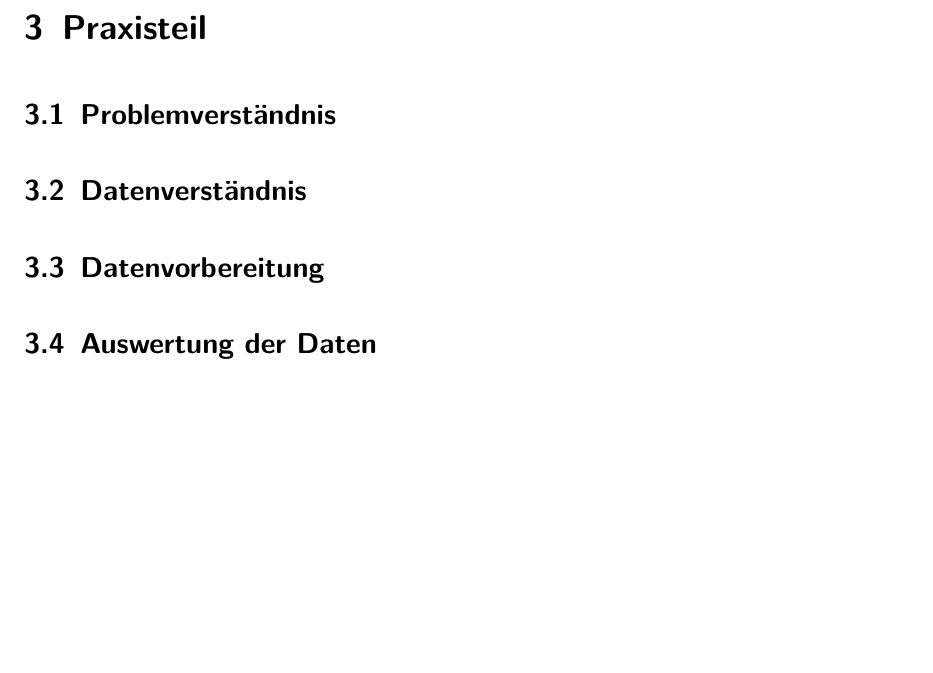
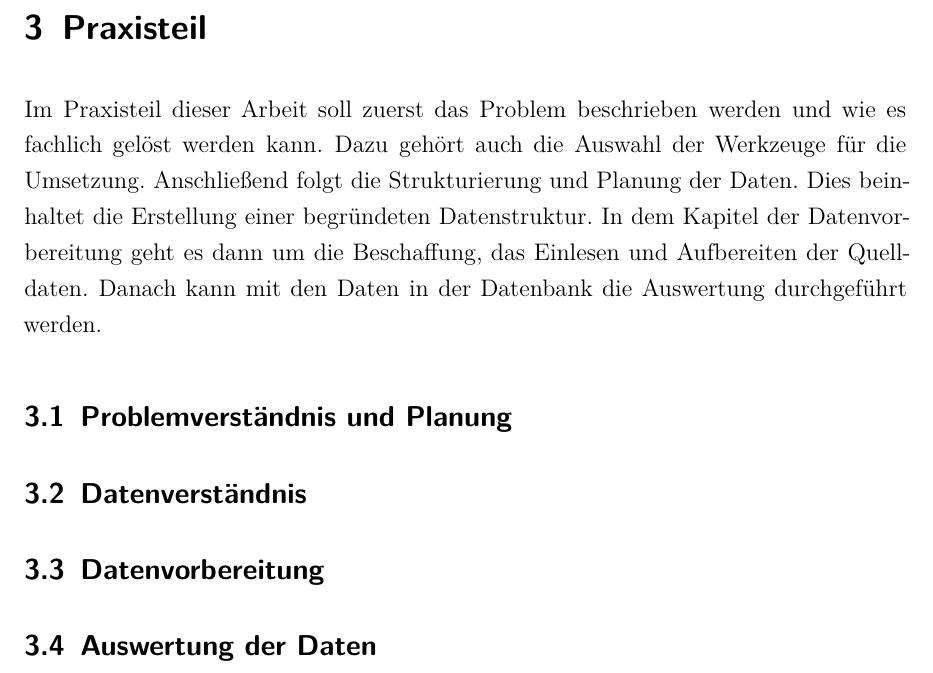
Before and after one commit to alexandermenze/wdk-analyse, a LaTeX thesis (latex/Thesis.tex, which reads latex/chapter/Praxisteil.tex): part of page 14 of 20, cut so that both start at the same text, the shorter picture padded with empty space. Compiled offline with pdfLaTeX.

Commit message:
Praxisteil einleitung

```diff
--- a/latex/chapter/Praxisteil.tex
+++ b/latex/chapter/Praxisteil.tex
@@ -5,7 +5,9 @@
 
 % Optimierung: Jeden Index in ein eigenes Cluster, dann Index weg
 
-\subsection{Problemverständnis}
+Im Praxisteil dieser Arbeit soll zuerst das Problem beschrieben werden und wie es fachlich gelöst werden kann. Dazu gehört auch die Auswahl der Werkzeuge für die Umsetzung. Anschließend folgt die Strukturierung und Planung der Daten. Dies beinhaltet die Erstellung einer begründeten Datenstruktur. In dem Kapitel der \nameref{sec:datenvorbereitung} geht es dann um die Beschaffung, das Einlesen und Aufbereiten der Quelldaten. Danach kann mit den Daten in der Datenbank die Auswertung durchgeführt werden.
+
+\subsection{Problemverständnis und Planung}
 % Die konkreten Berechnungen hier einfügen
 % Welche Daten werden benötigt?
 % Welche Werkzeuge sollen genutzt werden (Wie sollen die Daten angezeigt werden um das Problem zu erläutern?)
@@ -25,6 +28,7 @@
 % Adj_Close vs Close
 
 \subsection{Datenvorbereitung}
+\label{sec:datenvorbereitung}
 % Einlesen der Daten und Aufbereitung
 %   Behandeln von Ausreißern und fehlenden Daten zwischen den Datensätzen
 %   Wie geht man mit unterschiedlicher Anzahl Wochentagen um? (Normalisierung)
```
Also changed, not shown: latex/chapter/Praxisteil.tex (1 more changed lines).
